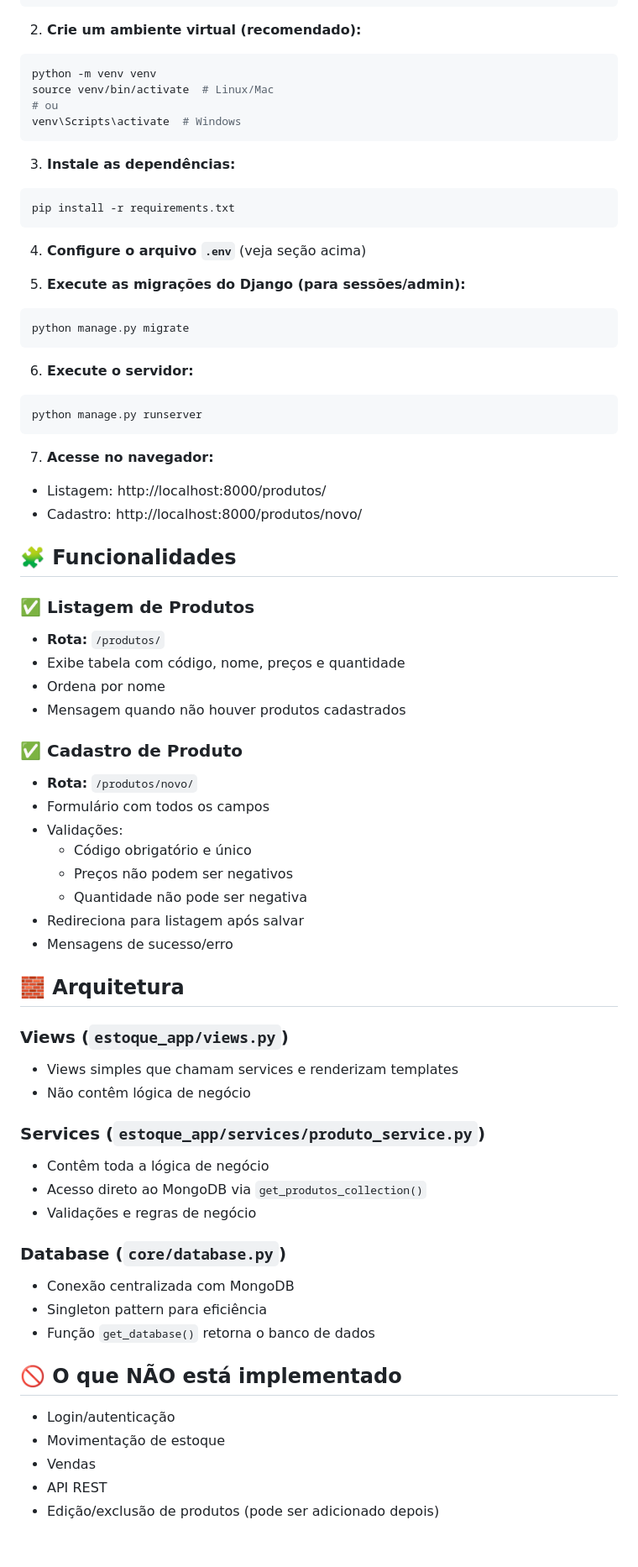
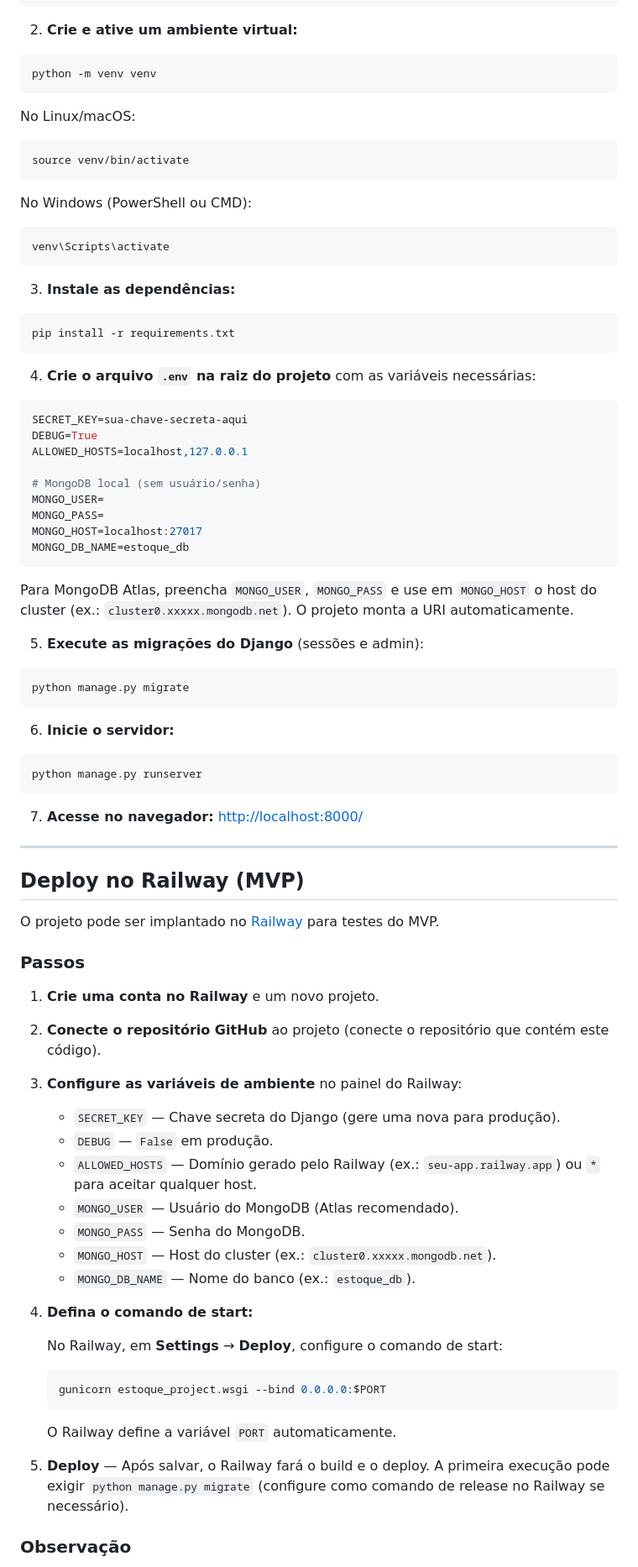
Before and after one commit to Vipires19/gestao_dash, a Markdown page: README.md, the part around one of its changes. Shown at 84% size. Drawn GitHub-style; blank space fills up the shorter version.

````diff
--- a/README.md
+++ b/README.md
@@ -85,13 +39,22 @@ MONGO_DB_NAME=estoque_db
 cd estoque
 ```
 
-2. **Crie um ambiente virtual (recomendado):**
+2. **Crie e ative um ambiente virtual:**
 
 ```bash
 python -m venv venv
-source venv/bin/activate  # Linux/Mac
-# ou
-venv\Scripts\activate  # Windows
+```
+
+No Linux/macOS:
+
+```bash
+source venv/bin/activate
+```
+
+No Windows (PowerShell ou CMD):
+
+```bash
+venv\Scripts\activate
 ```
 
 3. **Instale as dependências:**
@@ -100,66 +63,67 @@ venv\Scripts\activate  # Windows
 pip install -r requirements.txt
 ```
 
-4. **Configure o arquivo `.env`** (veja seção acima)
+4. **Crie o arquivo `.env` na raiz do projeto** com as variáveis necessárias:
 
-5. **Execute as migrações do Django (para sessões/admin):**
+```env
+SECRET_KEY=sua-chave-secreta-aqui
+DEBUG=True
+ALLOWED_HOSTS=localhost,127.0.0.1
+
+# MongoDB local (sem usuário/senha)
+MONGO_USER=
+MONGO_PASS=
+MONGO_HOST=localhost:27017
+MONGO_DB_NAME=estoque_db
+```
+
+Para MongoDB Atlas, preencha `MONGO_USER`, `MONGO_PASS` e use em `MONGO_HOST` o host do cluster (ex.: `cluster0.xxxxx.mongodb.net`). O projeto monta a URI automaticamente.
+
+5. **Execute as migrações do Django** (sessões e admin):
 
 ```bash
 python manage.py migrate
 ```
 
-6. **Execute o servidor:**
+6. **Inicie o servidor:**
 
 ```bash
 python manage.py runserver
 ```
 
-7. **Acesse no navegador:**
+7. **Acesse no navegador:** [http://localhost:8000/](http://localhost:8000/)
 
-- Listagem: http://localhost:8000/produtos/
-- Cadastro: http://localhost:8000/produtos/novo/
+---
 
-## 🧩 Funcionalidades
+## Deploy no Railway (MVP)
 
-### ✅ Listagem de Produtos
+O projeto pode ser implantado no [Railway](https://railway.app/) para testes do MVP.
 
-- **Rota:** `/produtos/`
-- Exibe tabela com código, nome, preços e quantidade
-- Ordena por nome
-- Mensagem quando não houver produtos cadastrados
+### Passos
 
-### ✅ Cadastro de Produto
+1. **Crie uma conta no Railway** e um novo projeto.
+2. **Conecte o repositório GitHub** ao projeto (conecte o repositório que contém este código).
+3. **Configure as variáveis de ambiente** no painel do Railway:
 
-- **Rota:** `/produtos/novo/`
-- Formulário com todos os campos
-- Validações:
-  - Código obrigatório e único
-  - Preços não podem ser negativos
-  - Quantidade não pode ser negativa
-- Redireciona para listagem após salvar
-- Mensagens de sucesso/erro
+   - `SECRET_KEY` — Chave secreta do Django (gere uma nova para produção).
+   - `DEBUG` — `False` em produção.
+   - `ALLOWED_HOSTS` — Domínio gerado pelo Railway (ex.: `seu-app.railway.app`) ou `*` para aceitar qualquer host.
+   - `MONGO_USER` — Usuário do MongoDB (Atlas recomendado).
+   - `MONGO_PASS` — Senha do MongoDB.
+   - `MONGO_HOST` — Host do cluster (ex.: `cluster0.xxxxx.mongodb.net`).
+   - `MONGO_DB_NAME` — Nome do banco (ex.: `estoque_db`).
 
-## 🧱 Arquitetura
+4. **Defina o comando de start:**
 
-### Views (`estoque_app/views.py`)
-- Views simples que chamam services e renderizam templates
-- Não contêm lógica de negócio
+   No Railway, em **Settings** → **Deploy**, configure o comando de start:
 
-### Services (`estoque_app/services/produto_service.py`)
-- Contêm toda a lógica de negócio
-- Acesso direto ao MongoDB via `get_produtos_collection()`
-- Validações e regras de negócio
+   ```bash
+   gunicorn estoque_project.wsgi --bind 0.0.0.0:$PORT
+   ```
 
-### Database (`core/database.py`)
-- Conexão centralizada com MongoDB
-- Singleton pattern para eficiência
-- Função `get_database()` retorna o banco de dados
+   O Railway define a variável `PORT` automaticamente.
 
-## 🚫 O que NÃO está implementado
+5. **Deploy** — Após salvar, o Railway fará o build e o deploy. A primeira execução pode exigir `python manage.py migrate` (configure como comando de release no Railway se necessário).
 
-- Login/autenticação
-- Movimentação de estoque
-- Vendas
-- API REST
-- Edição/exclusão de produtos (pode ser adicionado depois)
+### Observação
 
````
Also changed, not shown: other parts of README.md (+69 -80 lines).
